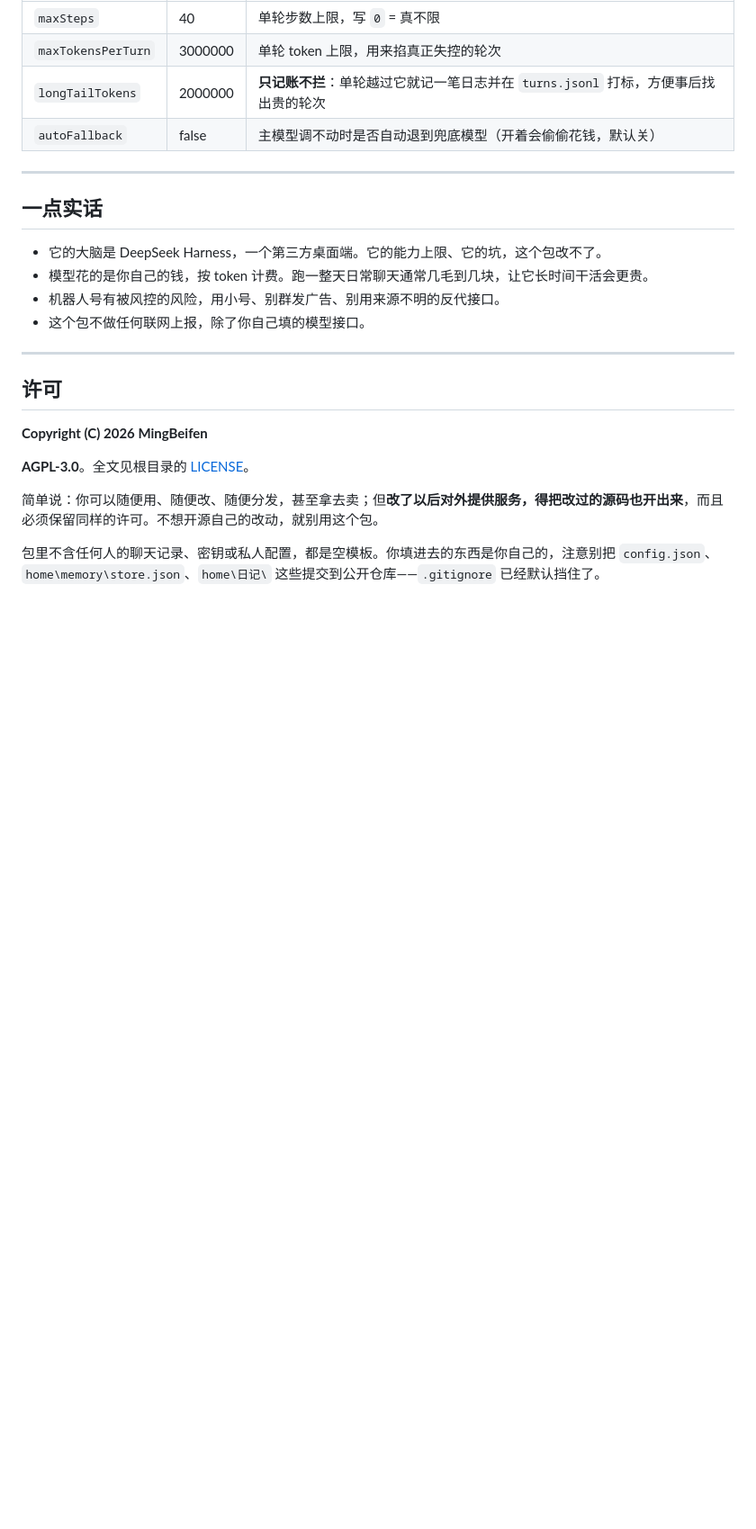
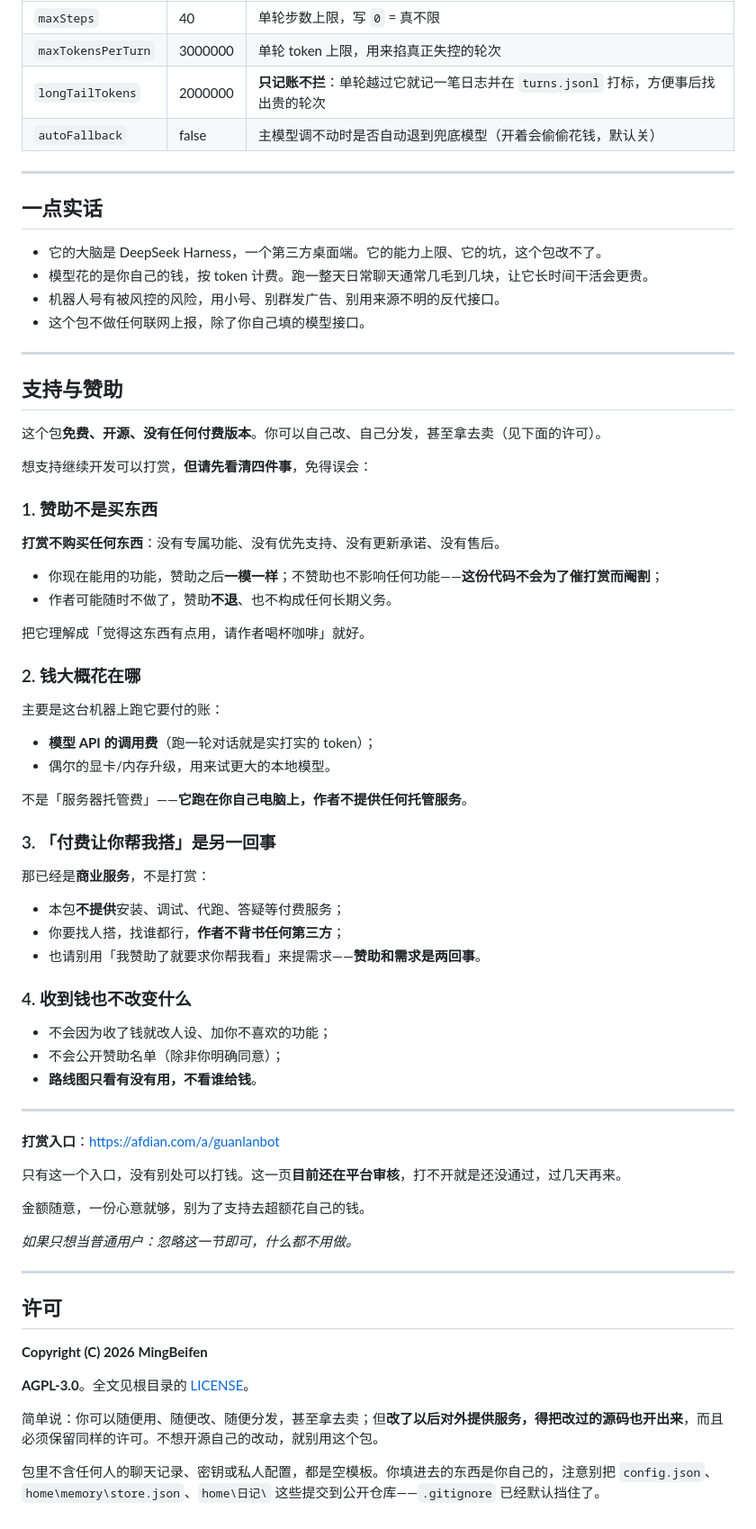
Before and after one commit to MingBeifen/guanlan, a Markdown page: README.md, the part around the change. Shown at 90% size. Drawn GitHub-style; blank space fills up the shorter version.

Commit message:
README 补「支持与赞助」：爱发电打赏入口 + 四条边界（不买东西/钱花在哪/付费服务是另一回事/收钱不改什么）

```diff
--- a/README.md
+++ b/README.md
@@ -322,6 +322,56 @@ punc_ct-transformer_zh-cn-common-vocab272727-pytorch
 
 ---
 
+## 支持与赞助
+
+这个包**免费、开源、没有任何付费版本**。你可以自己改、自己分发，甚至拿去卖（见下面的许可）。
+
+想支持继续开发可以打赏，**但请先看清四件事**，免得误会：
+
+### 1. 赞助不是买东西
+
+**打赏不购买任何东西**：没有专属功能、没有优先支持、没有更新承诺、没有售后。
+
+- 你现在能用的功能，赞助之后**一模一样**；不赞助也不影响任何功能——**这份代码不会为了催打赏而阉割**；
+- 作者可能随时不做了，赞助**不退**、也不构成任何长期义务。
+
+把它理解成「觉得这东西有点用，请作者喝杯咖啡」就好。
+
+### 2. 钱大概花在哪
+
+主要是这台机器上跑它要付的账：
+
+- **模型 API 的调用费**（跑一轮对话就是实打实的 token）；
+- 偶尔的显卡/内存升级，用来试更大的本地模型。
+
+不是「服务器托管费」——**它跑在你自己电脑上，作者不提供任何托管服务**。
+
+### 3. 「付费让你帮我搭」是另一回事
+
+那已经是**商业服务**，不是打赏：
+
+- 本包**不提供**安装、调试、代跑、答疑等付费服务；
+- 你要找人搭，找谁都行，**作者不背书任何第三方**；
+- 也请别用「我赞助了就要求你帮我看」来提需求——**赞助和需求是两回事**。
+
+### 4. 收到钱也不改变什么
+
+- 不会因为收了钱就改人设、加你不喜欢的功能；
+- 不会公开赞助名单（除非你明确同意）；
+- **路线图只看有没有用，不看谁给钱**。
+
+---
+
+**打赏入口**：<https://afdian.com/a/guanlanbot>
+
+只有这一个入口，没有别处可以打钱。这一页**目前还在平台审核**，打不开就是还没通过，过几天再来。
+
+金额随意，一份心意就够，别为了支持去超额花自己的钱。
+
+_如果只想当普通用户：忽略这一节即可，什么都不用做。_
+
+---
+
 ## 许可
 
 **Copyright (C) 2026 MingBeifen**
```
